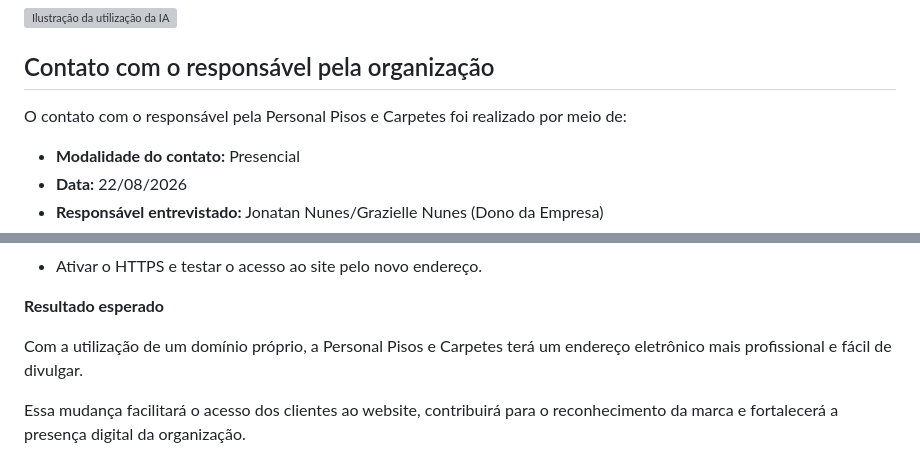
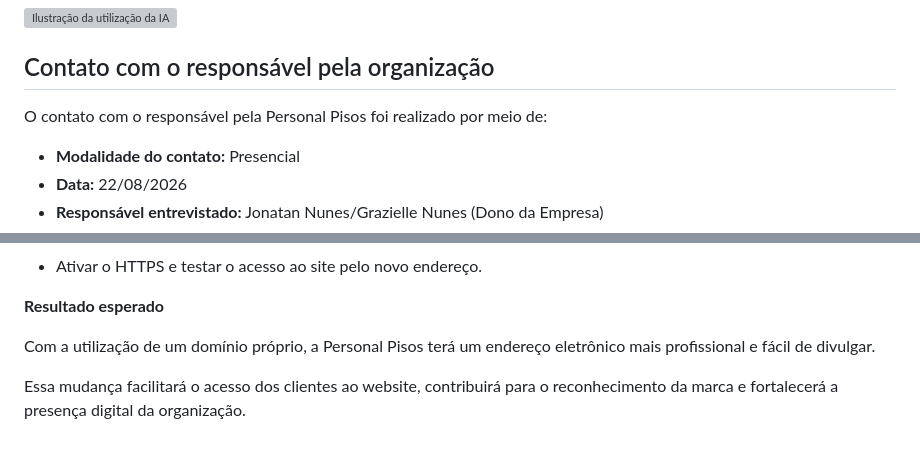
Before and after one commit to JuliaLafaelly/Site_Personal_Pisos, a Markdown page: README.md, 2 parts joined by grey strips. GitHub-like rendering; grey boxes are pictures that could not be loaded.

Commit message:
Correct organization name in README

```diff
--- a/README.md
+++ b/README.md
@@ -296,7 +296,7 @@ A IA foi utilizada como apoio à análise, não como fonte única: o grupo revis
 
 ## Contato com o responsável pela organização
 
-O contato com o responsável pela Personal Pisos e Carpetes foi realizado por meio de:
+O contato com o responsável pela Personal Pisos foi realizado por meio de:
 
 - **Modalidade do contato:** Presencial
 - **Data:** 22/08/2026
@@ -355,7 +355,7 @@ O domínio lojaspersonalpisos.com.br foi escolhido porque contém o nome princip
 
 **Resultado esperado**
 
-Com a utilização de um domínio próprio, a Personal Pisos e Carpetes terá um endereço eletrônico mais profissional e fácil de divulgar.
+Com a utilização de um domínio próprio, a Personal Pisos terá um endereço eletrônico mais profissional e fácil de divulgar.
 
 Essa mudança facilitará o acesso dos clientes ao website, contribuirá para o reconhecimento da marca e fortalecerá a presença digital da organização.
 
```
